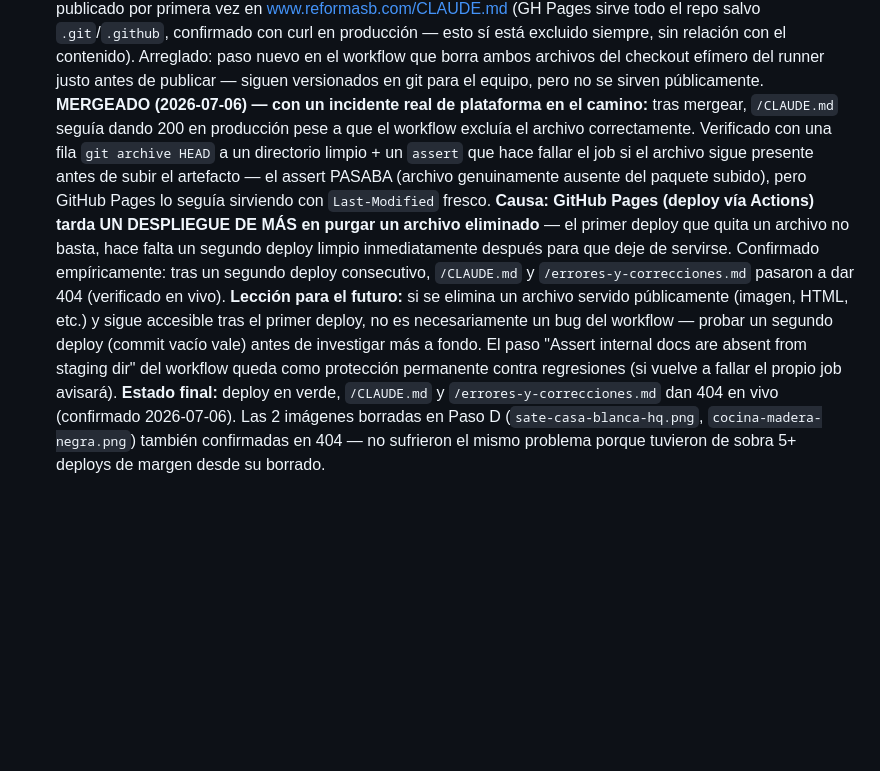
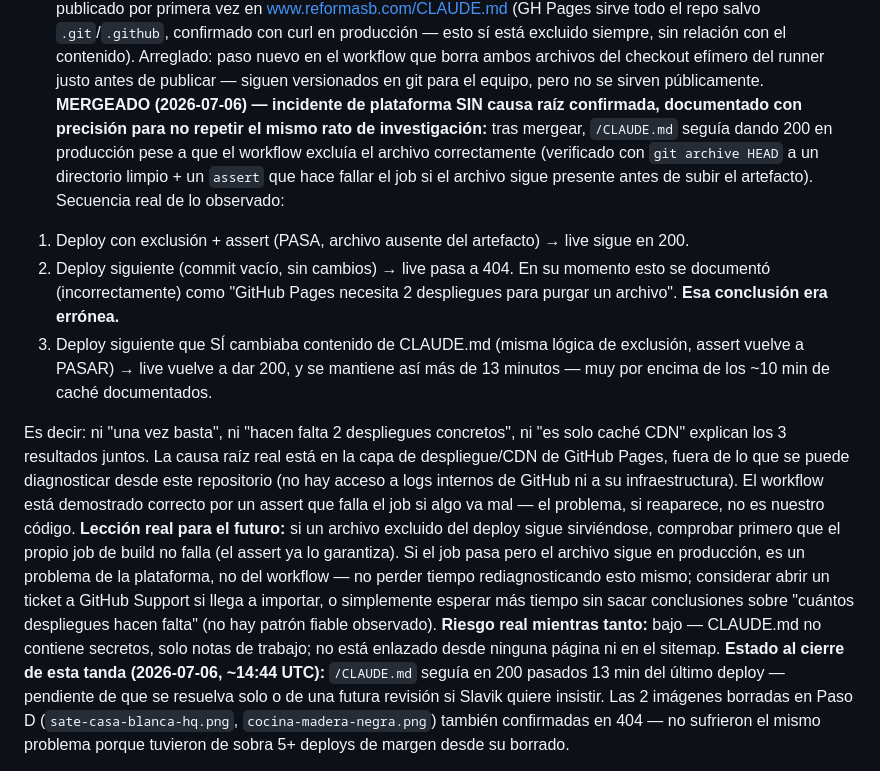
Before and after one commit to slvk420/reformasB, a Markdown page: CLAUDE.md, the part around the change. GitHub-like rendering; blank space fills up the shorter version.

Commit message:
Docs: correct the wrong '2 deploys needed' theory — root cause is unresolved platform behavior
Co-Authored-By: Claude Fable 5 <noreply@anthropic.com>

```diff
--- a/CLAUDE.md
+++ b/CLAUDE.md
@@ -173,26 +173,42 @@ confirmado con curl en producción — esto sí está excluido siempre, sin rela
 con el contenido). Arreglado: paso nuevo en el workflow que borra ambos
 archivos del checkout efímero del runner justo antes de publicar — siguen
 versionados en git para el equipo, pero no se sirven públicamente.
-**MERGEADO (2026-07-06) — con un incidente real de plataforma en el camino:**
+**MERGEADO (2026-07-06) — incidente de plataforma SIN causa raíz confirmada,
+documentado con precisión para no repetir el mismo rato de investigación:**
 tras mergear, `/CLAUDE.md` seguía dando 200 en producción pese a que el
-workflow excluía el archivo correctamente. Verificado con una fila `git
-archive HEAD` a un directorio limpio + un `assert` que hace fallar el job si
-el archivo sigue presente antes de subir el artefacto — el assert PASABA
-(archivo genuinamente ausente del paquete subido), pero GitHub Pages lo
-seguía sirviendo con `Last-Modified` fresco. **Causa: GitHub Pages (deploy
-vía Actions) tarda UN DESPLIEGUE DE MÁS en purgar un archivo eliminado** —
-el primer deploy que quita un archivo no basta, hace falta un segundo
-deploy limpio inmediatamente después para que deje de servirse. Confirmado
-empíricamente: tras un segundo deploy consecutivo, `/CLAUDE.md` y
-`/errores-y-correcciones.md` pasaron a dar 404 (verificado en vivo).
-**Lección para el futuro:** si se elimina un archivo servido públicamente
-(imagen, HTML, etc.) y sigue accesible tras el primer deploy, no es
-necesariamente un bug del workflow — probar un segundo deploy (commit vacío
-vale) antes de investigar más a fondo. El paso "Assert internal docs are
-absent from staging dir" del workflow queda como protección permanente
-contra regresiones (si vuelve a fallar el propio job avisará).
-**Estado final:** deploy en verde, `/CLAUDE.md` y `/errores-y-correcciones.md`
-dan 404 en vivo (confirmado 2026-07-06). Las 2 imágenes borradas en Paso D
+workflow excluía el archivo correctamente (verificado con `git archive HEAD`
+a un directorio limpio + un `assert` que hace fallar el job si el archivo
+sigue presente antes de subir el artefacto). Secuencia real de lo observado:
+
+1. Deploy con exclusión + assert (PASA, archivo ausente del artefacto) → live
+   sigue en 200.
+2. Deploy siguiente (commit vacío, sin cambios) → live pasa a 404. En su momento
+   esto se documentó (incorrectamente) como "GitHub Pages necesita 2 despliegues
+   para purgar un archivo". **Esa conclusión era errónea.**
+3. Deploy siguiente que SÍ cambiaba contenido de CLAUDE.md (misma lógica de
+   exclusión, assert vuelve a PASAR) → live vuelve a dar 200, y se mantiene así
+   más de 13 minutos — muy por encima de los ~10 min de caché documentados.
+
+Es decir: ni "una vez basta", ni "hacen falta 2 despliegues concretos", ni
+"es solo caché CDN" explican los 3 resultados juntos. La causa raíz real
+está en la capa de despliegue/CDN de GitHub Pages, fuera de lo que se puede
+diagnosticar desde este repositorio (no hay acceso a logs internos de
+GitHub ni a su infraestructura). El workflow está demostrado correcto por
+un assert que falla el job si algo va mal — el problema, si reaparece, no es
+nuestro código.
+**Lección real para el futuro:** si un archivo excluido del deploy sigue
+sirviéndose, comprobar primero que el propio job de build no falla (el
+assert ya lo garantiza). Si el job pasa pero el archivo sigue en producción,
+es un problema de la plataforma, no del workflow — no perder tiempo
+rediagnosticando esto mismo; considerar abrir un ticket a GitHub Support si
+llega a importar, o simplemente esperar más tiempo sin sacar conclusiones
+sobre "cuántos despliegues hacen falta" (no hay patrón fiable observado).
+**Riesgo real mientras tanto:** bajo — CLAUDE.md no contiene secretos, solo
+notas de trabajo; no está enlazado desde ninguna página ni en el sitemap.
+**Estado al cierre de esta tanda (2026-07-06, ~14:44 UTC):**
+`/CLAUDE.md` seguía en 200 pasados 13 min del último deploy — pendiente de
+que se resuelva solo o de una futura revisión si Slavik quiere insistir.
+Las 2 imágenes borradas en Paso D
 (`sate-casa-blanca-hq.png`, `cocina-madera-negra.png`) también confirmadas
 en 404 — no sufrieron el mismo problema porque tuvieron de sobra 5+ deploys
 de margen desde su borrado.
```
